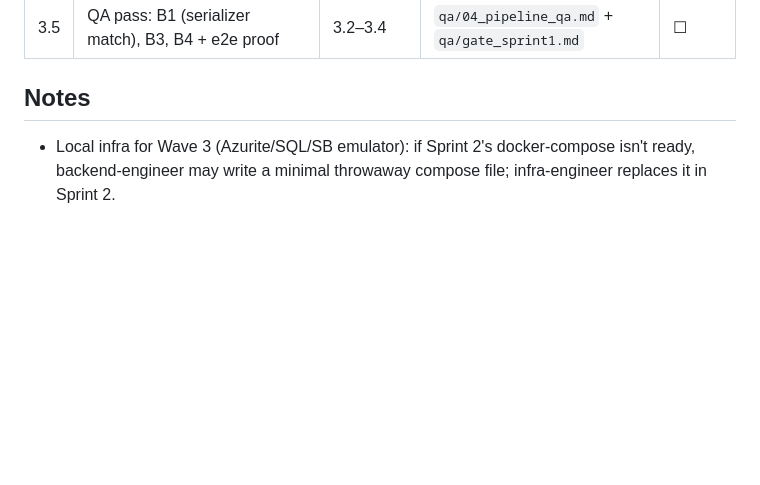
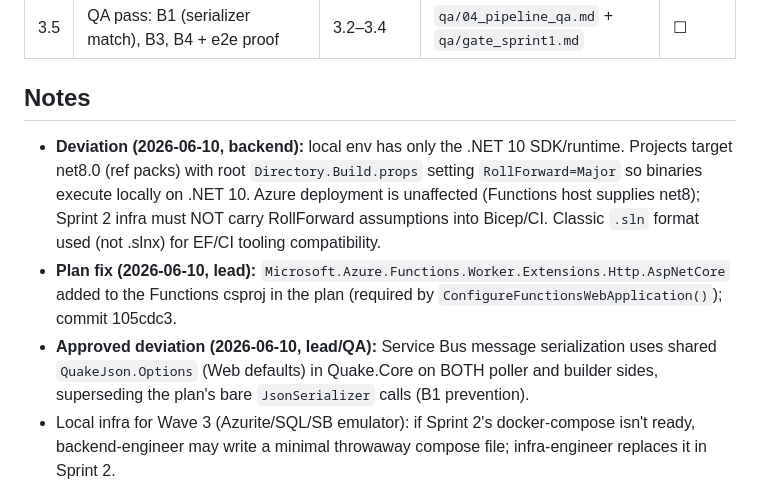
Before and after one commit to kaiserv2001/earthquake-story-machine, a Markdown page: docs/sprints/SPRINT-01.md, the part around the change. GitHub-like rendering; blank space fills up the shorter version.

Commit message:
docs: record sprint 1 deviations (RollForward, AspNetCore pkg, QuakeJson.Options)

```diff
--- a/docs/sprints/SPRINT-01.md
+++ b/docs/sprints/SPRINT-01.md
@@ -48,6 +48,9 @@
 | 3.5 | QA pass: B1 (serializer match), B3, B4 + e2e proof | 3.2–3.4 | `qa/04_pipeline_qa.md` + `qa/gate_sprint1.md` | ☐ |
 
 ## Notes
+- **Deviation (2026-06-10, backend):** local env has only the .NET 10 SDK/runtime. Projects target net8.0 (ref packs) with root `Directory.Build.props` setting `RollForward=Major` so binaries execute locally on .NET 10. Azure deployment is unaffected (Functions host supplies net8); Sprint 2 infra must NOT carry RollForward assumptions into Bicep/CI. Classic `.sln` format used (not .slnx) for EF/CI tooling compatibility.
+- **Plan fix (2026-06-10, lead):** `Microsoft.Azure.Functions.Worker.Extensions.Http.AspNetCore` added to the Functions csproj in the plan (required by `ConfigureFunctionsWebApplication()`); commit 105cdc3.
+- **Approved deviation (2026-06-10, lead/QA):** Service Bus message serialization uses shared `QuakeJson.Options` (Web defaults) in Quake.Core on BOTH poller and builder sides, superseding the plan's bare `JsonSerializer` calls (B1 prevention).
 - Local infra for Wave 3 (Azurite/SQL/SB emulator): if Sprint 2's docker-compose isn't ready, backend-engineer may write a minimal throwaway compose file; infra-engineer replaces it in Sprint 2.
 - Unsplash access key and SQL dev password come from the user — request once, store in `local.settings.json` (gitignored) only.
 - Single writer rule: only the orchestrator edits this file (status ☐ → ☑, notes).
```
